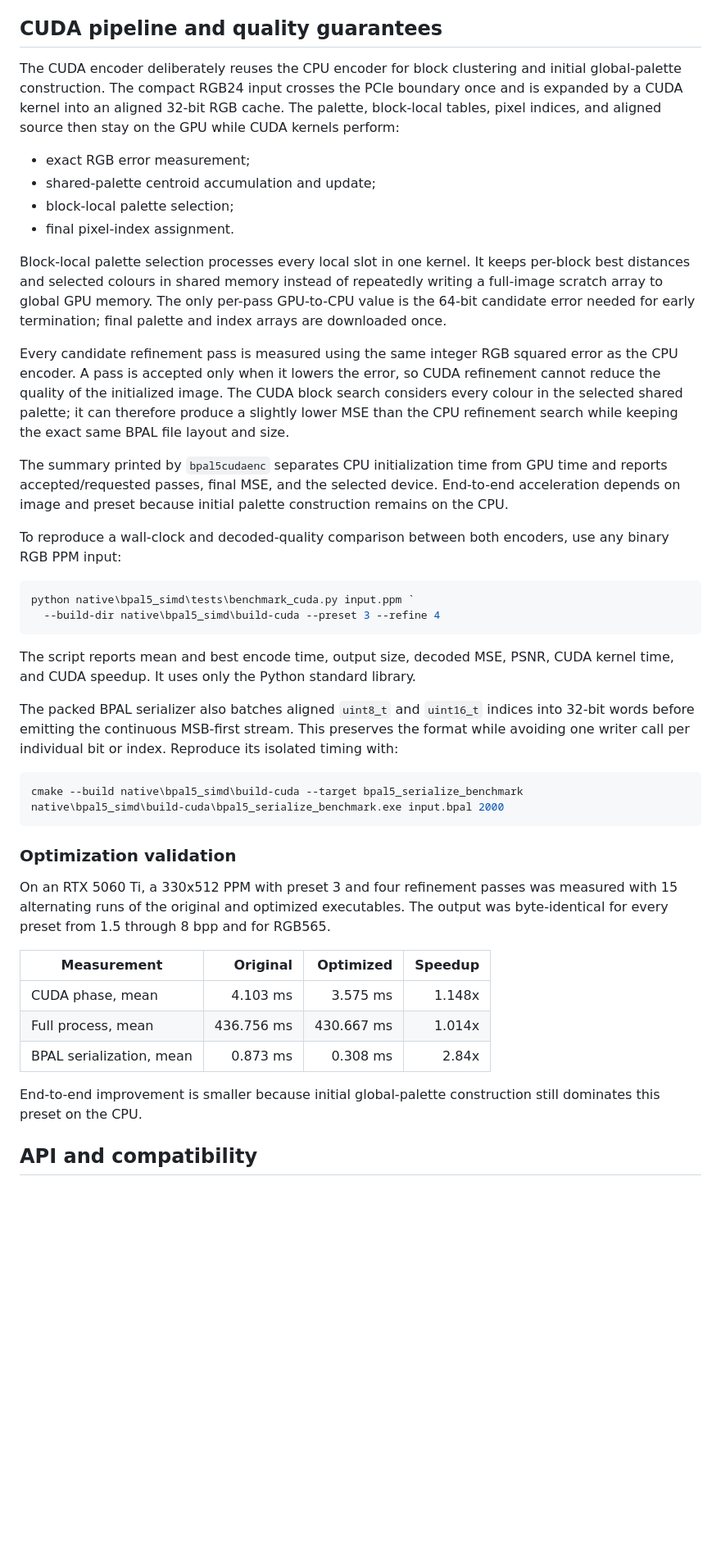
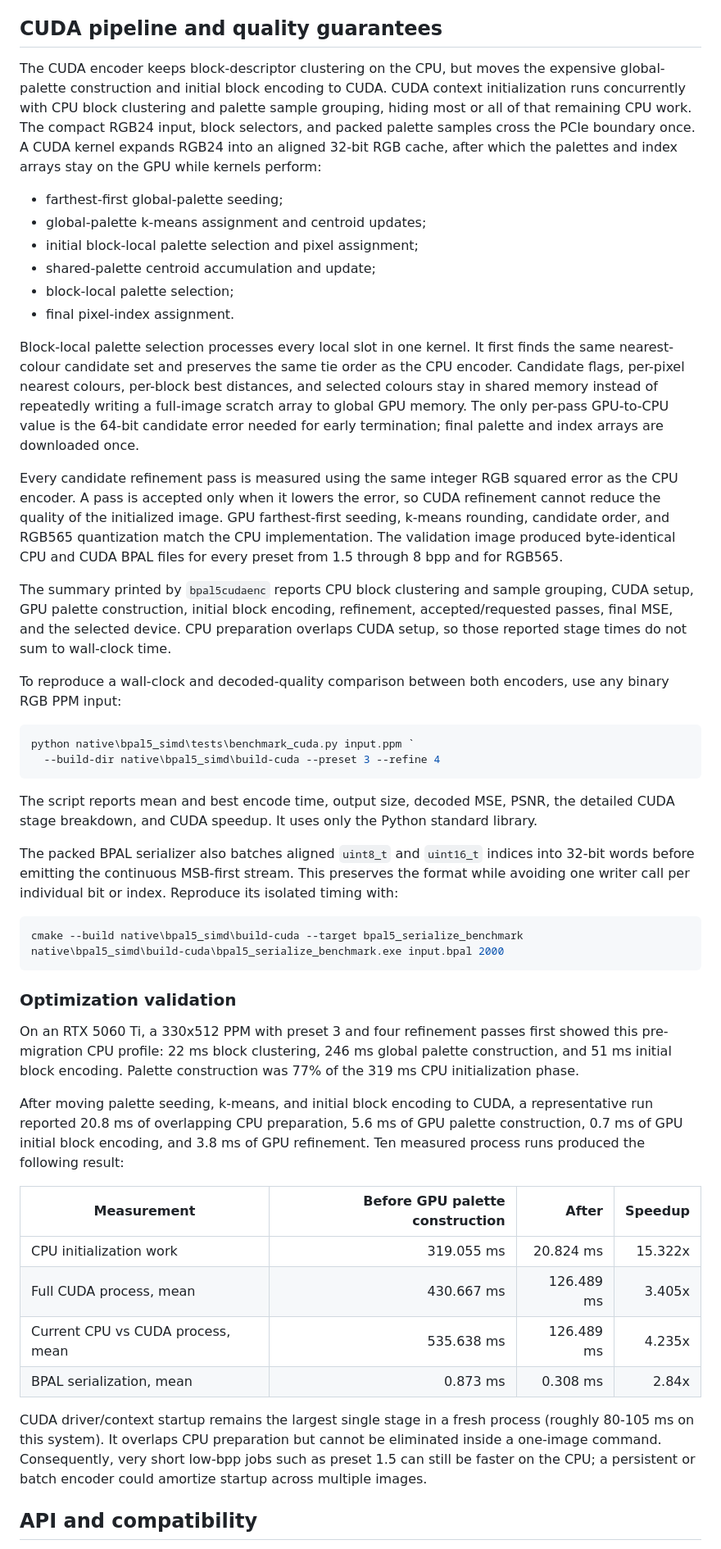
Before and after one commit to Witali/block-palette-compression, a Markdown page: native/bpal5_simd/README.md, the part around one of its changes. Shown at 82% size. GitHub-like rendering; blank space fills up the shorter version.

Commit message:
Document CUDA palette acceleration

````diff
--- a/native/bpal5_simd/README.md
+++ b/native/bpal5_simd/README.md
@@ -127,34 +128,43 @@ offline builds.
 
 ## CUDA pipeline and quality guarantees
 
-The CUDA encoder deliberately reuses the CPU encoder for block clustering and
-initial global-palette construction. The compact RGB24 input crosses the PCIe
-boundary once and is expanded by a CUDA kernel into an aligned 32-bit RGB
-cache. The palette, block-local tables, pixel indices, and aligned source then
-stay on the GPU while CUDA kernels perform:
+The CUDA encoder keeps block-descriptor clustering on the CPU, but moves the
+expensive global-palette construction and initial block encoding to CUDA. CUDA
+context initialization runs concurrently with CPU block clustering and palette
+sample grouping, hiding most or all of that remaining CPU work. The compact
+RGB24 input, block selectors, and packed palette samples cross the PCIe
+boundary once. A CUDA kernel expands RGB24 into an aligned 32-bit RGB cache,
+after which the palettes and index arrays stay on the GPU while kernels
+perform:
 
-- exact RGB error measurement;
+- farthest-first global-palette seeding;
+- global-palette k-means assignment and centroid updates;
+- initial block-local palette selection and pixel assignment;
 - shared-palette centroid accumulation and update;
 - block-local palette selection;
 - final pixel-index assignment.
 
 Block-local palette selection processes every local slot in one kernel. It
-keeps per-block best distances and selected colours in shared memory instead
+first finds the same nearest-colour candidate set and preserves the same tie
+order as the CPU encoder. Candidate flags, per-pixel nearest colours,
+per-block best distances, and selected colours stay in shared memory instead
 of repeatedly writing a full-image scratch array to global GPU memory. The
 only per-pass GPU-to-CPU value is the 64-bit candidate error needed for early
 termination; final palette and index arrays are downloaded once.
 
 Every candidate refinement pass is measured using the same integer RGB squared
 error as the CPU encoder. A pass is accepted only when it lowers the error, so
-CUDA refinement cannot reduce the quality of the initialized image. The CUDA
-block search considers every colour in the selected shared palette; it can
-therefore produce a slightly lower MSE than the CPU refinement search while
-keeping the exact same BPAL file layout and size.
+CUDA refinement cannot reduce the quality of the initialized image. GPU
+farthest-first seeding, k-means rounding, candidate order, and RGB565
+quantization match the CPU implementation. The validation image produced
+byte-identical CPU and CUDA BPAL files for every preset from 1.5 through 8 bpp
+and for RGB565.
 
-The summary printed by `bpal5cudaenc` separates CPU initialization time from
-GPU time and reports accepted/requested passes, final MSE, and the selected
-device. End-to-end acceleration depends on image and preset because initial
-palette construction remains on the CPU.
+The summary printed by `bpal5cudaenc` reports CPU block clustering and sample
+grouping, CUDA setup, GPU palette construction, initial block encoding,
+refinement, accepted/requested passes, final MSE, and the selected device.
+CPU preparation overlaps CUDA setup, so those reported stage times do not sum
+to wall-clock time.
 
 To reproduce a wall-clock and decoded-quality comparison between both
 encoders, use any binary RGB PPM input:
@@ -165,7 +175,8 @@ python native\bpal5_simd\tests\benchmark_cuda.py input.ppm `
 ```
 
 The script reports mean and best encode time, output size, decoded MSE, PSNR,
-CUDA kernel time, and CUDA speedup. It uses only the Python standard library.
+the detailed CUDA stage breakdown, and CUDA speedup. It uses only the Python
+standard library.
 
 The packed BPAL serializer also batches aligned `uint8_t` and `uint16_t`
 indices into 32-bit words before emitting the continuous MSB-first stream.
@@ -179,19 +190,28 @@ native\bpal5_simd\build-cuda\bpal5_serialize_benchmark.exe input.bpal 2000
 
 ### Optimization validation
 
-On an RTX 5060 Ti, a 330x512 PPM with preset 3 and four refinement passes was
-measured with 15 alternating runs of the original and optimized executables.
-The output was byte-identical for every preset from 1.5 through 8 bpp and for
-RGB565.
+On an RTX 5060 Ti, a 330x512 PPM with preset 3 and four refinement passes first
+showed this pre-migration CPU profile: 22 ms block clustering, 246 ms global
+palette construction, and 51 ms initial block encoding. Palette construction
+was 77% of the 319 ms CPU initialization phase.
 
-| Measurement | Original | Optimized | Speedup |
+After moving palette seeding, k-means, and initial block encoding to CUDA, a
+representative run reported 20.8 ms of overlapping CPU preparation, 5.6 ms of
+GPU palette construction, 0.7 ms of GPU initial block encoding, and 3.8 ms of
+GPU refinement. Ten measured process runs produced the following result:
+
+| Measurement | Before GPU palette construction | After | Speedup |
 | --- | ---: | ---: | ---: |
-| CUDA phase, mean | 4.103 ms | 3.575 ms | 1.148x |
-| Full process, mean | 436.756 ms | 430.667 ms | 1.014x |
+| CPU initialization work | 319.055 ms | 20.824 ms | 15.322x |
+| Full CUDA process, mean | 430.667 ms | 126.489 ms | 3.405x |
+| Current CPU vs CUDA process, mean | 535.638 ms | 126.489 ms | 4.235x |
 | BPAL serialization, mean | 0.873 ms | 0.308 ms | 2.84x |
 
-End-to-end improvement is smaller because initial global-palette construction
-still dominates this preset on the CPU.
+CUDA driver/context startup remains the largest single stage in a fresh
+process (roughly 80-105 ms on this system). It overlaps CPU preparation but
+cannot be eliminated inside a one-image command. Consequently, very short
+low-bpp jobs such as preset 1.5 can still be faster on the CPU; a persistent or
+batch encoder could amortize startup across multiple images.
 
 ## API and compatibility
 
````
Also changed, not shown: other parts of native/bpal5_simd/README.md (+2 -1 lines).
